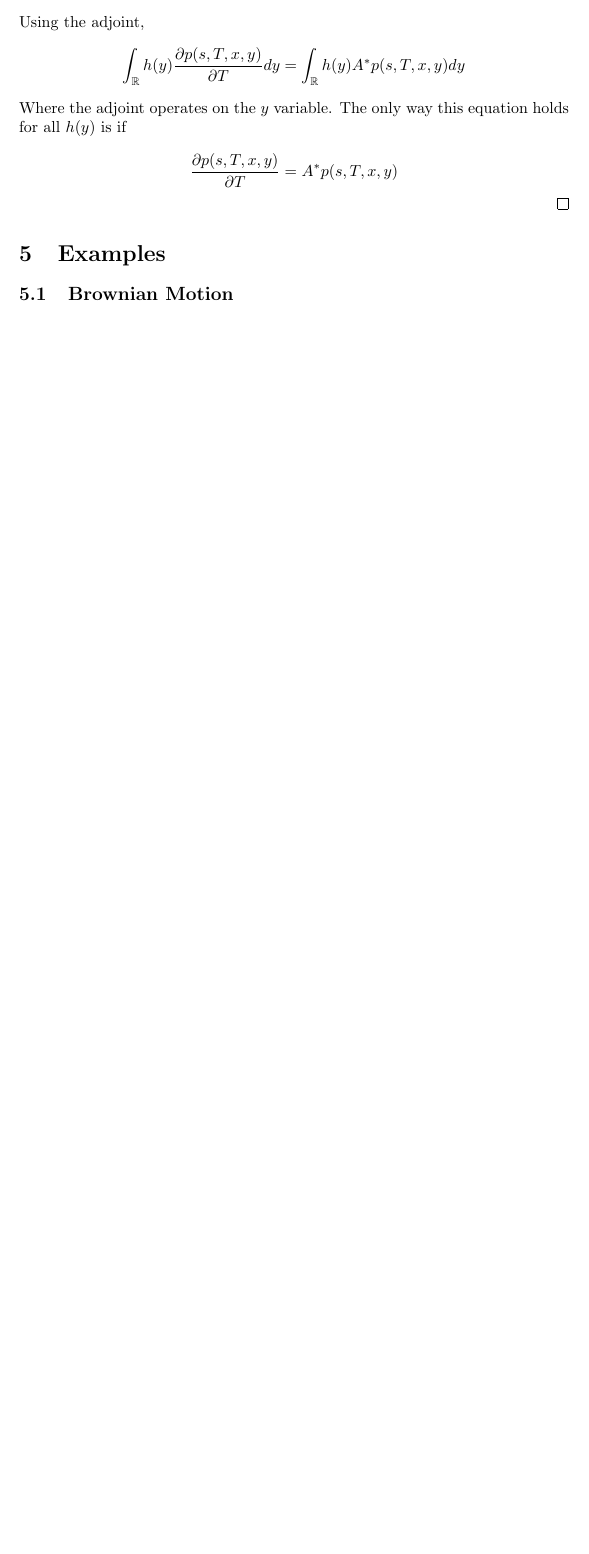
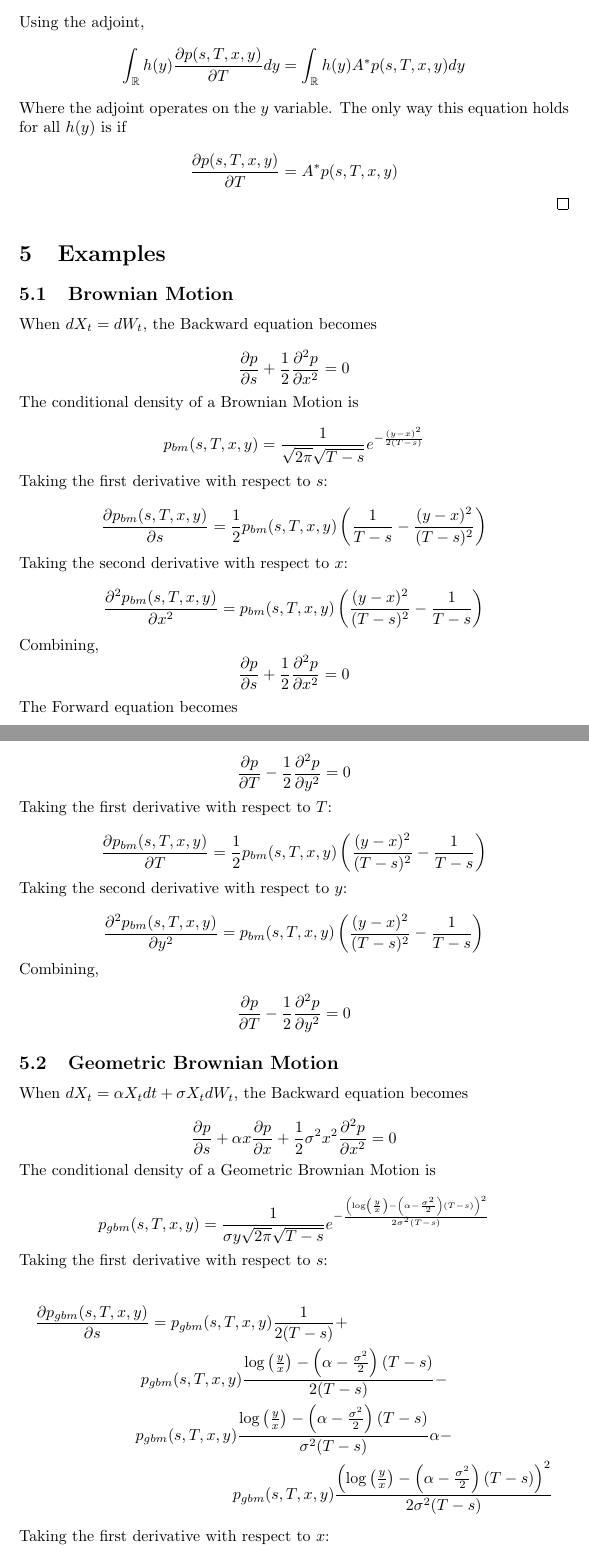
Before and after one commit to danielhstahl/forward-kolmogorov, a LaTeX document (kolmogorov.tex): part of page 4 of 4 before the commit and two parts of pages 4 and 5 of 6 after it, the two joined at a grey line, cut so that both start at the same text, the shorter picture padded with empty space. Compiled offline with pdfLaTeX.

Commit message:
added derivations

```diff
--- a/kolmogorov.tex
+++ b/kolmogorov.tex
@@ -147,3 +147,59 @@ The forward Kolmogorov equation describes, for a fixed point of time \(s\) and \
 
 \subsection{Brownian Motion}
 
+When \(dX_t=dW_t\), the Backward equation becomes
+
+\[\frac{\partial p} {\partial s} + \frac{1}{2} \frac{\partial^2 p}{\partial x^2} =0\]
+
+The conditional density of a Brownian Motion is
+
+\[p_{bm}(s, T, x, y)=\frac{1}{\sqrt{2\pi} \sqrt{T-s}} e^{-\frac{(y-x)^2}{2(T-s)}} \]
+
+Taking the first derivative with respect to \(s\):
+
+\[\frac{\partial p_{bm}(s, T, x, y)}{\partial s}=  \frac{1}{2}p_{bm}(s, T, x, y)\left(\frac{1}{T-s}-\frac{(y-x)^2}{(T-s)^2}\right)  \]
+
+Taking the second derivative with respect to \(x\):
+
+\[\frac{\partial^2 p_{bm}(s, T, x, y)}{\partial x^2}=  p_{bm}(s, T, x, y)\left(\frac{(y-x)^2}{(T-s)^2}-\frac{1}{T-s}\right)  \]
+
+Combining,
+\[\frac{\partial p} {\partial s} + \frac{1}{2} \frac{\partial^2 p}{\partial x^2} =0\]
+
+The Forward equation becomes
+
+\[\frac{\partial p} {\partial T} -\frac{1}{2} \frac{\partial^2 p}{\partial y^2} =0\]
+
+Taking the first derivative with respect to \(T\):
+
+\[\frac{\partial p_{bm}(s, T, x, y)}{\partial T}=  \frac{1}{2}p_{bm}(s, T, x, y)\left(\frac{(y-x)^2}{(T-s)^2}-\frac{1}{T-s}\right)  \]
+
+Taking the second derivative with respect to \(y\):
+
+\[\frac{\partial^2 p_{bm}(s, T, x, y)}{\partial y^2}=  p_{bm}(s, T, x, y)\left(\frac{(y-x)^2}{(T-s)^2}-\frac{1}{T-s}\right)  \]
+
+Combining,
+
+\[\frac{\partial p} {\partial T} -\frac{1}{2} \frac{\partial^2 p}{\partial y^2} =0\]
+
+\subsection{Geometric Brownian Motion}
+
+When \(dX_t=\alpha X_t dt+\sigma X_t dW_t\), the Backward equation becomes
+
+\[\frac{\partial p} {\partial s} +\alpha x \frac{\partial p}{\partial x} + \frac{1}{2} \sigma^2 x^2 \frac{\partial^2 p}{\partial x^2} =0\]
+
+The conditional density of a Geometric Brownian Motion is
+
+\[p_{gbm}(s, T, x, y)=\frac{1}{\sigma y\sqrt{2\pi} \sqrt{T-s} } e^{-\frac{\left( \log\left(\frac{y}{x}\right) -\left(\alpha-\frac{\sigma^2}{2}\right)(T-s)\right)^2}{2\sigma^2(T-s)}} \]
+
+Taking the first derivative with respect to \(s\):
+
+
+\begin{multline*}
+\frac{\partial p_{gbm}(s, T, x, y)}{\partial s}  =  p_{gbm}(s, T, x, y) \frac{1}{2(T-s)} + \\p_{gbm}(s, T, x, y)\frac{ \log\left(\frac{y}{x}\right) -\left(\alpha-\frac{\sigma^2}{2}\right)(T-s)}{2(T-s)}   - \\p_{gbm}(s, T, x, y)\frac{ \log\left(\frac{y}{x}\right) -\left(\alpha-\frac{\sigma^2}{2}\right)(T-s)}{\sigma^2(T-s)}\alpha  -\\p_{gbm}(s, T, x, y)\frac{\left( \log\left(\frac{y}{x}\right) -\left(\alpha-\frac{\sigma^2}{2}\right)(T-s)\right)^2}{2\sigma^2(T-s)}
+\end{multline*}
+
+
+Taking the first derivative with respect to \(x\):
+
+\[\frac{\partial p_{gbm}(s, T, x, y)}{\partial x}=  p_{bm}(s, T, x, y)\left(\frac{\log\left(\frac{y}{x}\right)- \left(\alpha-\frac{\sigma^2}{2}\right) (T-s) }{\sigma^2 (T-s)x}\right)  \]
```
Also changed, not shown: kolmogorov.pdf, kolmogorov.tex (32 more changed lines).
